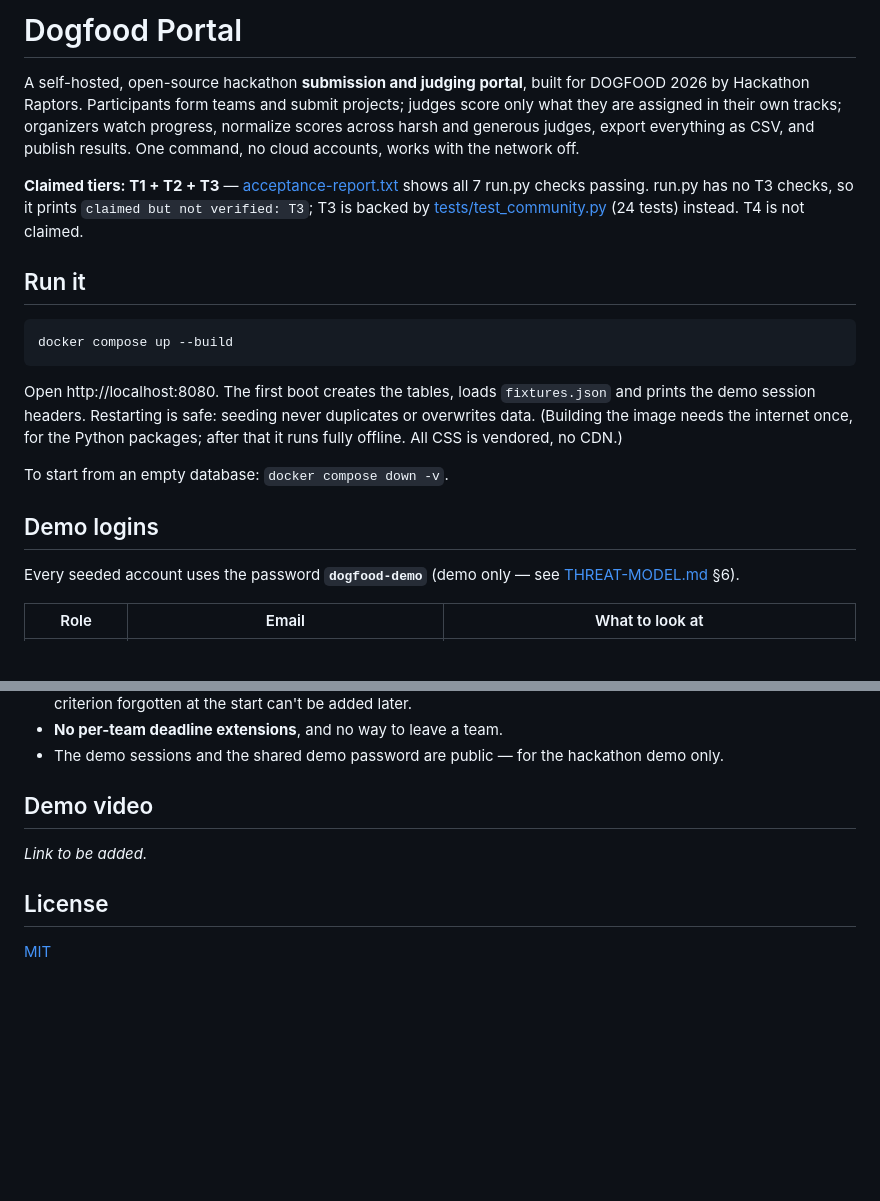
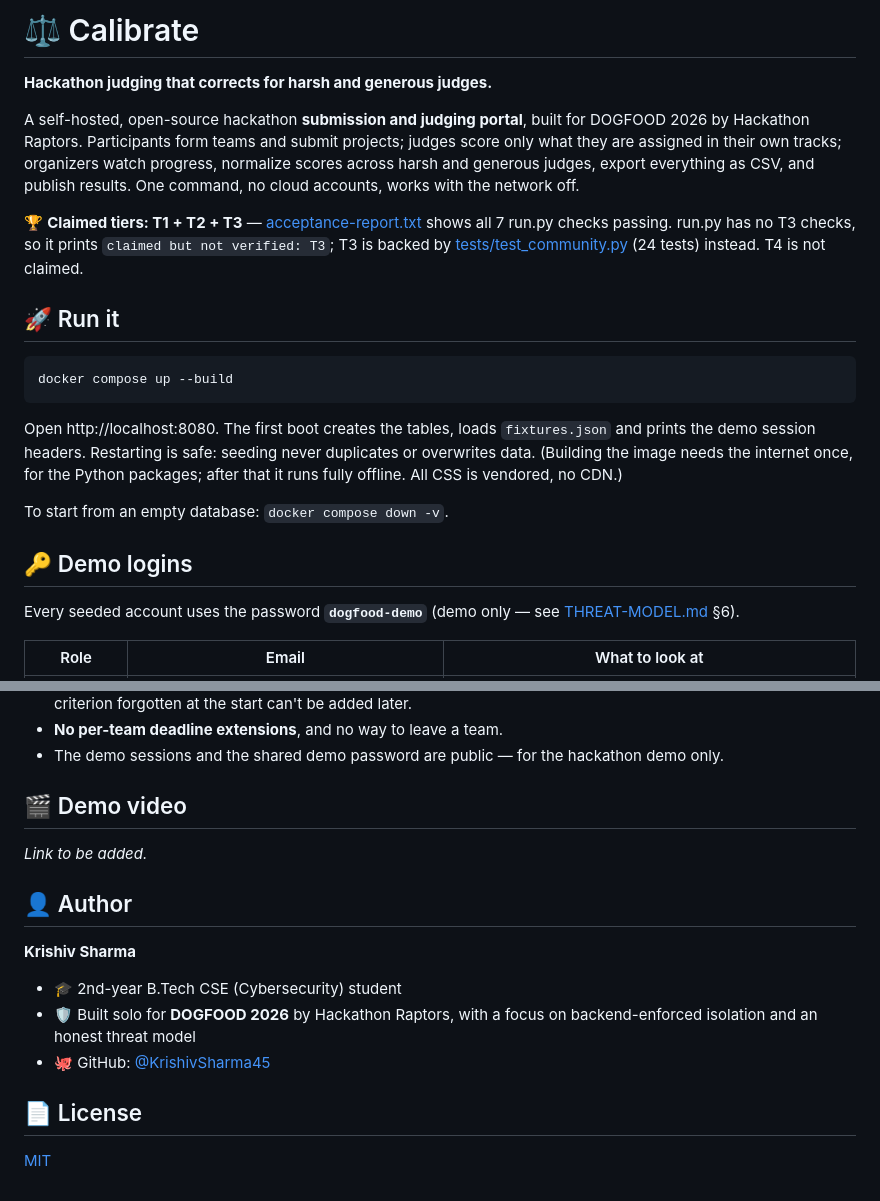
Before and after one commit to KrishivSharma45/Calibrate, a Markdown page: README.md, 2 parts joined by grey strips. Drawn GitHub-style; blank space fills up the shorter version.

Commit message:
README: rename to Calibrate, section emojis, author section
Co-Authored-By: Claude Opus 5.5 <noreply@anthropic.com>

````diff
--- a/README.md
+++ b/README.md
@@ -1,15 +1,17 @@
-# Dogfood Portal
+# ⚖️ Calibrate
+
+**Hackathon judging that corrects for harsh and generous judges.**
 
 A self-hosted, open-source hackathon **submission and judging portal**, built for DOGFOOD 2026 by Hackathon
 Raptors. Participants form teams and submit projects; judges score only what they are assigned in their own
 tracks; organizers watch progress, normalize scores across harsh and generous judges, export everything as
 CSV, and publish results. One command, no cloud accounts, works with the network off.
 
-**Claimed tiers: T1 + T2 + T3** — [acceptance-report.txt](acceptance-report.txt) shows all 7 run.py checks
+🏆 **Claimed tiers: T1 + T2 + T3** — [acceptance-report.txt](acceptance-report.txt) shows all 7 run.py checks
 passing. run.py has no T3 checks, so it prints `claimed but not verified: T3`; T3 is backed by
 [tests/test_community.py](tests/test_community.py) (24 tests) instead. T4 is not claimed.
 
-## Run it
+## 🚀 Run it
 
 ```bash
 docker compose up --build
@@ -22,7 +24,7 @@ All CSS is vendored, no CDN.)
 
 To start from an empty database: `docker compose down -v`.
 
-## Demo logins
+## 🔑 Demo logins
 
 Every seeded account uses the password **`dogfood-demo`** (demo only — see [THREAT-MODEL.md](THREAT-MODEL.md) §6).
 
@@ -122,10 +124,17 @@ Free extras: every page action also has a JSON API; OpenAPI docs at `/docs`.
 - **No per-team deadline extensions**, and no way to leave a team.
 - The demo sessions and the shared demo password are public — for the hackathon demo only.
 
-## Demo video
+## 🎬 Demo video
 
 _Link to be added._
 
-## License
+## 👤 Author
+
+**Krishiv Sharma**
+- 🎓 2nd-year B.Tech CSE (Cybersecurity) student
+- 🛡️ Built solo for **DOGFOOD 2026** by Hackathon Raptors, with a focus on backend-enforced isolation and an honest threat model
+- 🐙 GitHub: [@KrishivSharma45](https://github.com/KrishivSharma45)
+
+## 📄 License
 
 [MIT](LICENSE)
````
Also changed, not shown: other parts of README.md (+8 -8 lines).
